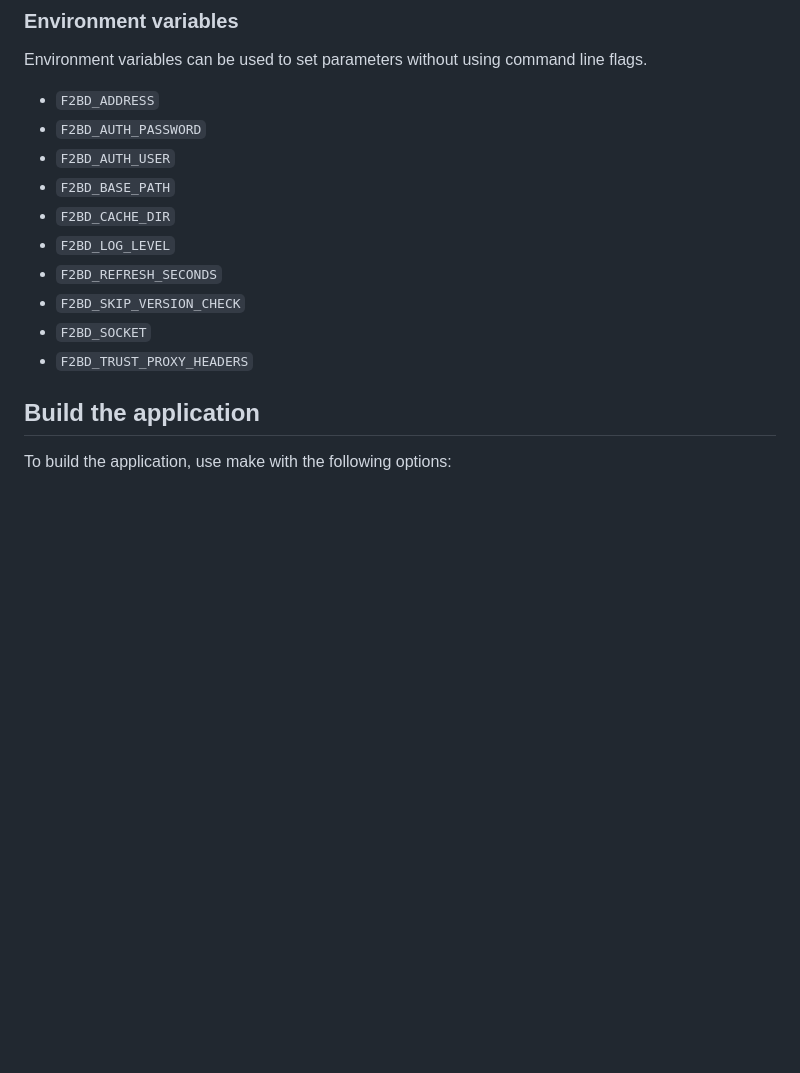
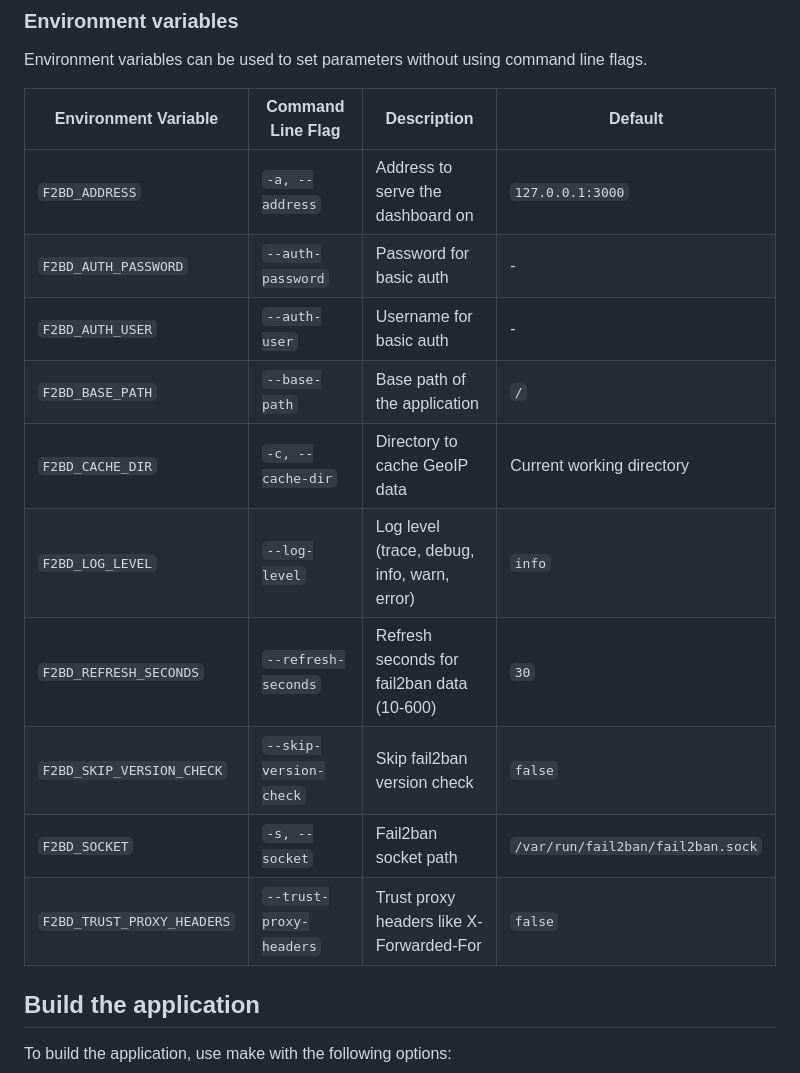
Before and after one commit to webishdev/fail2ban-dashboard, a Markdown page: README.md, the part around the change. GitHub-like rendering; blank space fills up the shorter version.

Commit message:
Improve README.md

```diff
--- a/README.md
+++ b/README.md
@@ -77,16 +77,18 @@ When only `--auth-password` is provided, the user will be named `admin`.
 
 Environment variables can be used to set parameters without using command line flags.
 
-- `F2BD_ADDRESS`
-- `F2BD_AUTH_PASSWORD`
-- `F2BD_AUTH_USER`
-- `F2BD_BASE_PATH`
-- `F2BD_CACHE_DIR`
-- `F2BD_LOG_LEVEL`
-- `F2BD_REFRESH_SECONDS`
-- `F2BD_SKIP_VERSION_CHECK`
-- `F2BD_SOCKET`
-- `F2BD_TRUST_PROXY_HEADERS`
+| Environment Variable | Command Line Flag | Description | Default |
+|---------------------|-------------------|-------------|---------|
+| `F2BD_ADDRESS` | `-a, --address` | Address to serve the dashboard on | `127.0.0.1:3000` |
+| `F2BD_AUTH_PASSWORD` | `--auth-password` | Password for basic auth | - |
+| `F2BD_AUTH_USER` | `--auth-user` | Username for basic auth | - |
+| `F2BD_BASE_PATH` | `--base-path` | Base path of the application | `/` |
+| `F2BD_CACHE_DIR` | `-c, --cache-dir` | Directory to cache GeoIP data | Current working directory |
+| `F2BD_LOG_LEVEL` | `--log-level` | Log level (trace, debug, info, warn, error) | `info` |
+| `F2BD_REFRESH_SECONDS` | `--refresh-seconds` | Refresh seconds for fail2ban data (10-600) | `30` |
+| `F2BD_SKIP_VERSION_CHECK` | `--skip-version-check` | Skip fail2ban version check | `false` |
+| `F2BD_SOCKET` | `-s, --socket` | Fail2ban socket path | `/var/run/fail2ban/fail2ban.sock` |
+| `F2BD_TRUST_PROXY_HEADERS` | `--trust-proxy-headers` | Trust proxy headers like X-Forwarded-For | `false` |
 
 ## Build the application
 
```
